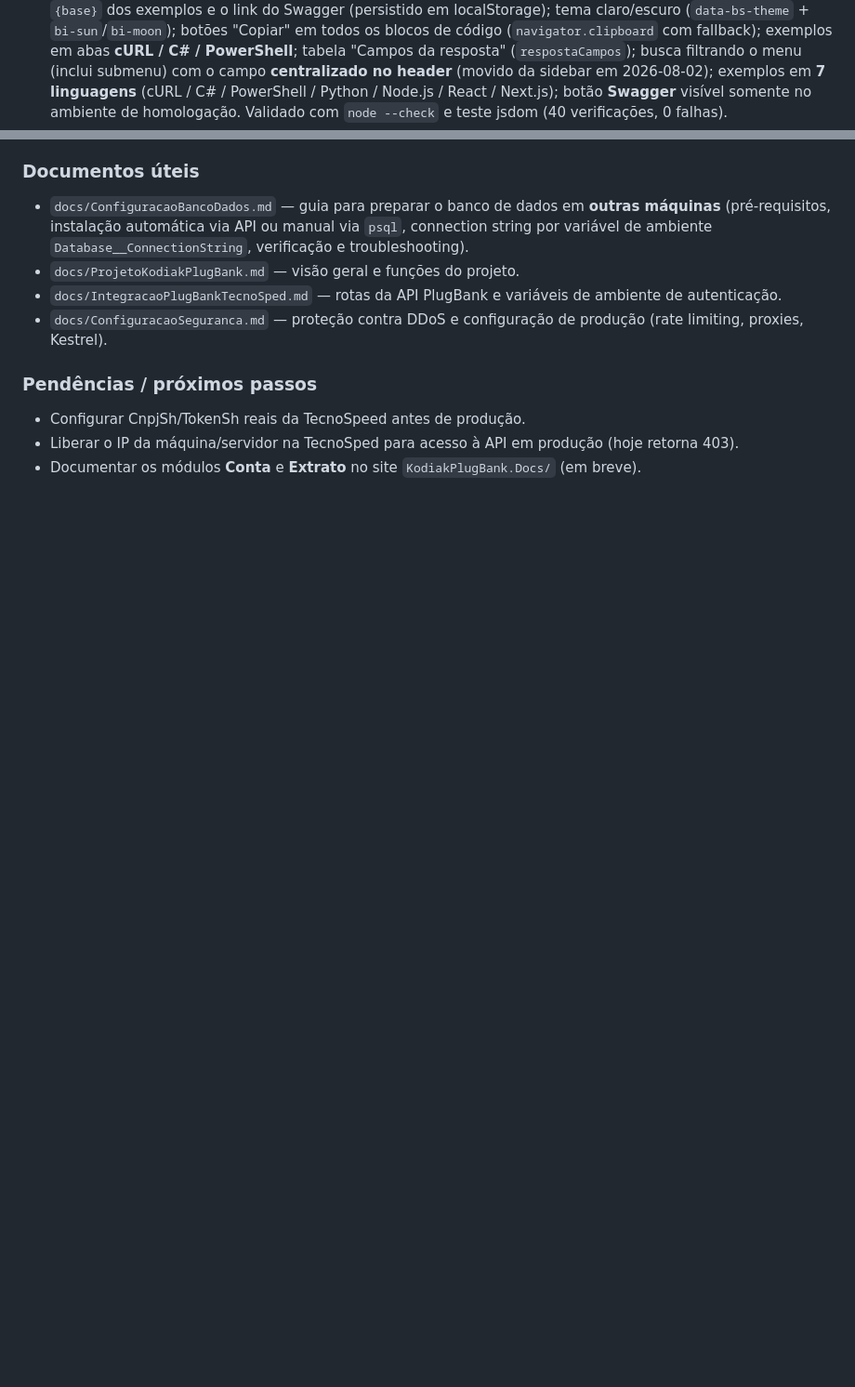
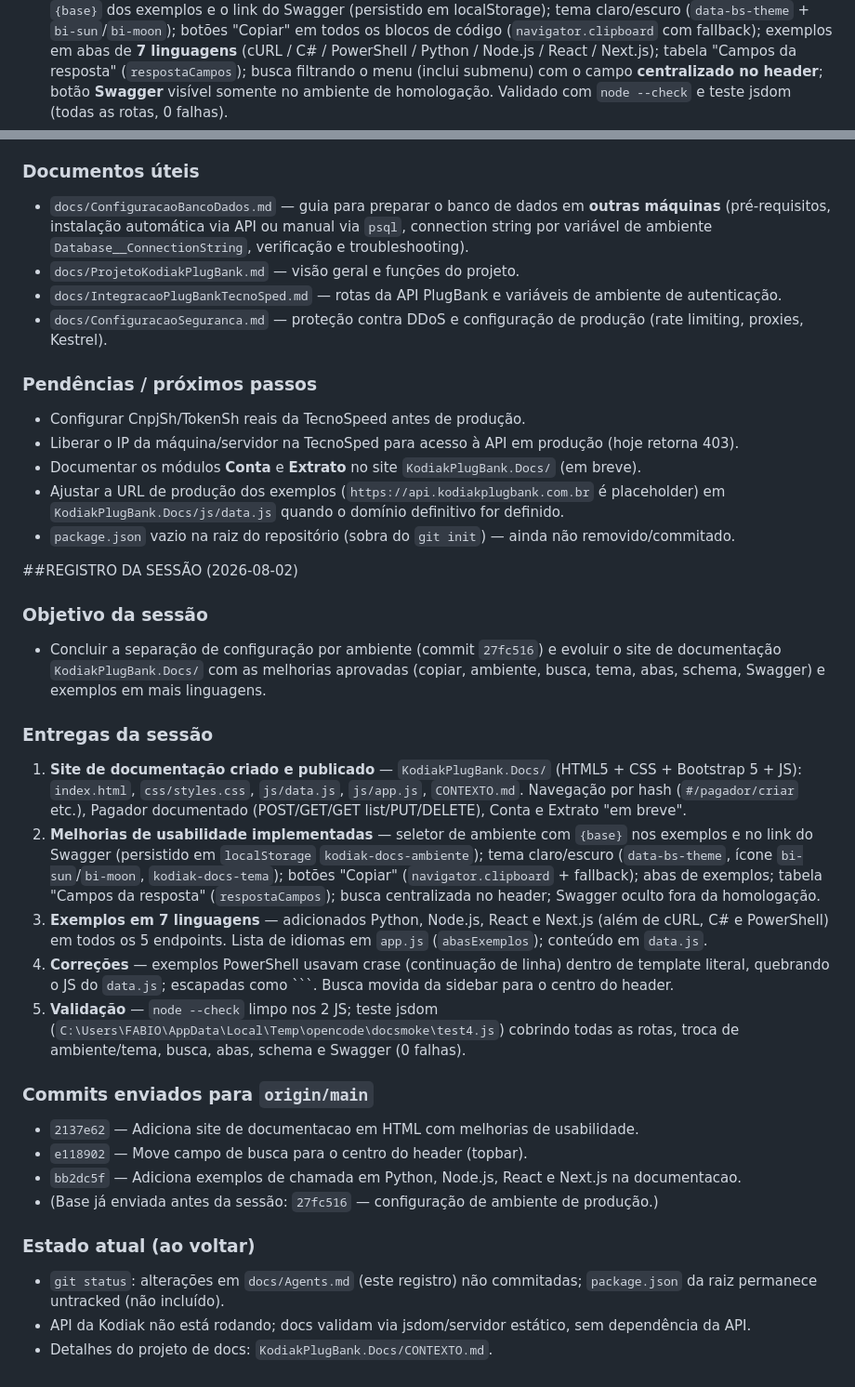
Before and after one commit to FBODeveloper/KodiakPkugBank, a Markdown page: docs/Agents.md, 2 parts joined by grey strips. Shown at 93% size. GitHub-like rendering; blank space fills up the shorter version.

Commit message:
Registra sessao em contexto (docs KodiakPlugBank.Docs e exemplo em 7 linguagens)

```diff
--- a/docs/Agents.md
+++ b/docs/Agents.md
@@ -102,11 +102,10 @@
   `{base}` dos exemplos e o link do Swagger (persistido em localStorage); tema claro/escuro
   (`data-bs-theme` + `bi-sun`/`bi-moon`); botões "Copiar" em todos os blocos de código
-  (`navigator.clipboard` com fallback); exemplos em abas **cURL / C# / PowerShell**; tabela
+  (`navigator.clipboard` com fallback); exemplos em abas de **7 linguagens**
+  (cURL / C# / PowerShell / Python / Node.js / React / Next.js); tabela
   "Campos da resposta" (`respostaCampos`); busca filtrando o menu (inclui submenu) com o campo
-  **centralizado no header** (movido da sidebar em 2026-08-02); exemplos em **7 linguagens**
-  (cURL / C# / PowerShell / Python / Node.js / React / Next.js); botão **Swagger**
-  visível somente no ambiente de homologação. Validado com `node --check` e teste jsdom (40 verificações,
-  0 falhas).
+  **centralizado no header**; botão **Swagger** visível somente no ambiente de homologação.
+  Validado com `node --check` e teste jsdom (todas as rotas, 0 falhas).
 
 ### Documentos úteis
 - `docs/ConfiguracaoBancoDados.md` — guia para preparar o banco de dados em **outras máquinas**
@@ -120,3 +119,40 @@
 - Configurar CnpjSh/TokenSh reais da TecnoSpeed antes de produção.
 - Liberar o IP da máquina/servidor na TecnoSped para acesso à API em produção (hoje retorna 403).
 - Documentar os módulos **Conta** e **Extrato** no site `KodiakPlugBank.Docs/` (em breve).
+- Ajustar a URL de produção dos exemplos (`https://api.kodiakplugbank.com.br` é placeholder) em
+  `KodiakPlugBank.Docs/js/data.js` quando o domínio definitivo for definido.
+- `package.json` vazio na raiz do repositório (sobra do `git init`) — ainda não removido/commitado.
+
+##REGISTRO DA SESSÃO (2026-08-02)
+### Objetivo da sessão
+- Concluir a separação de configuração por ambiente (commit `27fc516`) e evoluir o site de
+  documentação `KodiakPlugBank.Docs/` com as melhorias aprovadas (copiar, ambiente, busca,
+  tema, abas, schema, Swagger) e exemplos em mais linguagens.
+
+### Entregas da sessão
+1. **Site de documentação criado e publicado** — `KodiakPlugBank.Docs/` (HTML5 + CSS + Bootstrap 5 +
+   JS): `index.html`, `css/styles.css`, `js/data.js`, `js/app.js`, `CONTEXTO.md`. Navegação por hash
+   (`#/pagador/criar` etc.), Pagador documentado (POST/GET/GET list/PUT/DELETE), Conta e Extrato "em breve".
+2. **Melhorias de usabilidade implementadas** — seletor de ambiente com `{base}` nos exemplos e no link
+   do Swagger (persistido em `localStorage` `kodiak-docs-ambiente`); tema claro/escuro (`data-bs-theme`,
+   ícone `bi-sun`/`bi-moon`, `kodiak-docs-tema`); botões "Copiar" (`navigator.clipboard` + fallback);
+   abas de exemplos; tabela "Campos da resposta" (`respostaCampos`); busca centralizada no header;
+   Swagger oculto fora da homologação.
+3. **Exemplos em 7 linguagens** — adicionados Python, Node.js, React e Next.js (além de cURL, C# e
+   PowerShell) em todos os 5 endpoints. Lista de idiomas em `app.js` (`abasExemplos`); conteúdo em `data.js`.
+4. **Correções** — exemplos PowerShell usavam crase (continuação de linha) dentro de template literal,
+   quebrando o JS do `data.js`; escapadas como `\``. Busca movida da sidebar para o centro do header.
+5. **Validação** — `node --check` limpo nos 2 JS; teste jsdom (`C:\Users\FABIO\AppData\Local\Temp\opencode\docsmoke\test4.js`)
+   cobrindo todas as rotas, troca de ambiente/tema, busca, abas, schema e Swagger (0 falhas).
+
+### Commits enviados para `origin/main`
+- `2137e62` — Adiciona site de documentacao em HTML com melhorias de usabilidade.
+- `e118902` — Move campo de busca para o centro do header (topbar).
+- `bb2dc5f` — Adiciona exemplos de chamada em Python, Node.js, React e Next.js na documentacao.
+- (Base já enviada antes da sessão: `27fc516` — configuração de ambiente de produção.)
+
+### Estado atual (ao voltar)
+- `git status`: alterações em `docs/Agents.md` (este registro) não commitadas; `package.json` da raiz
+  permanece untracked (não incluído).
+- API da Kodiak não está rodando; docs validam via jsdom/servidor estático, sem dependência da API.
+- Detalhes do projeto de docs: `KodiakPlugBank.Docs/CONTEXTO.md`.
```
Also changed, not shown: other parts of docs/Agents.md (+1 -1 lines).
